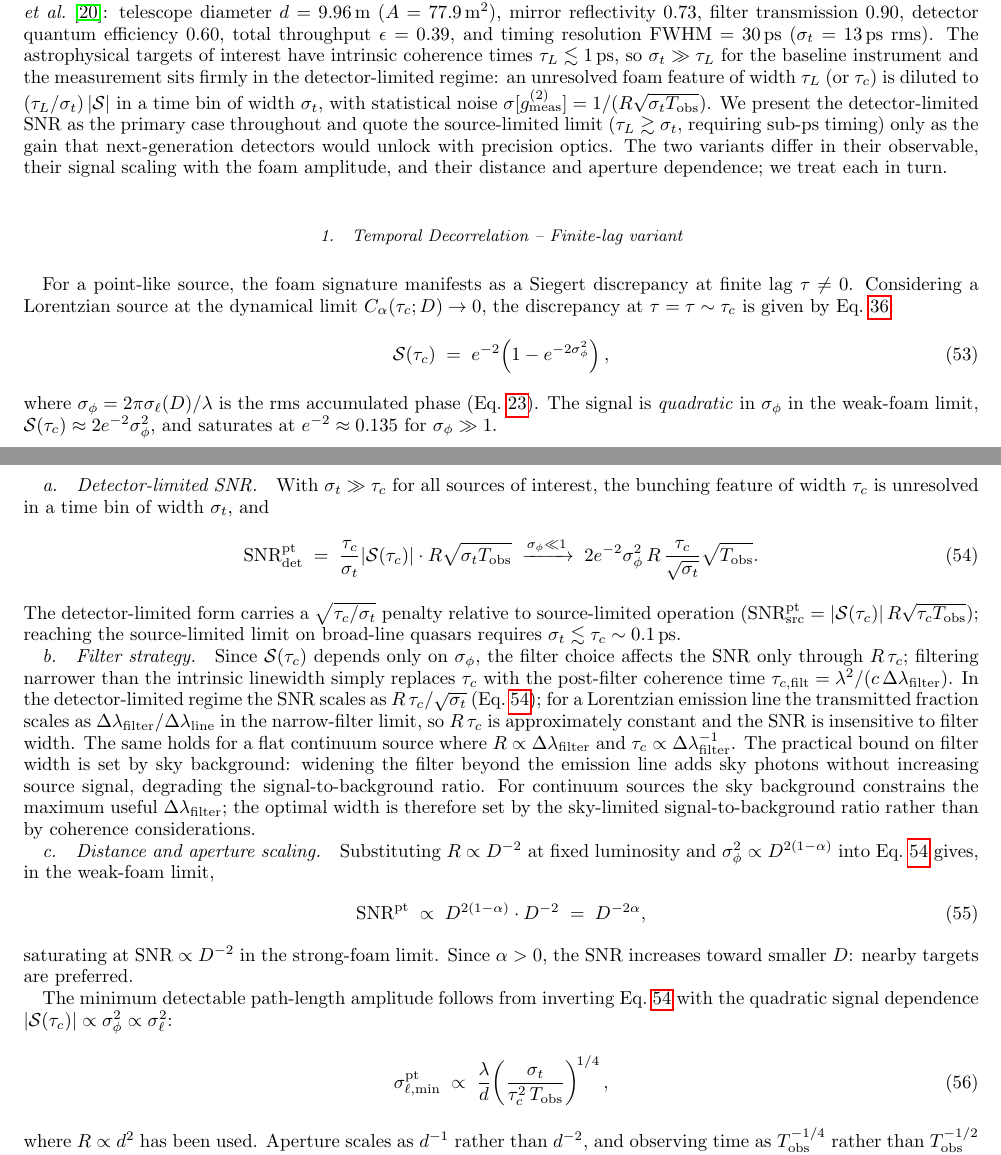
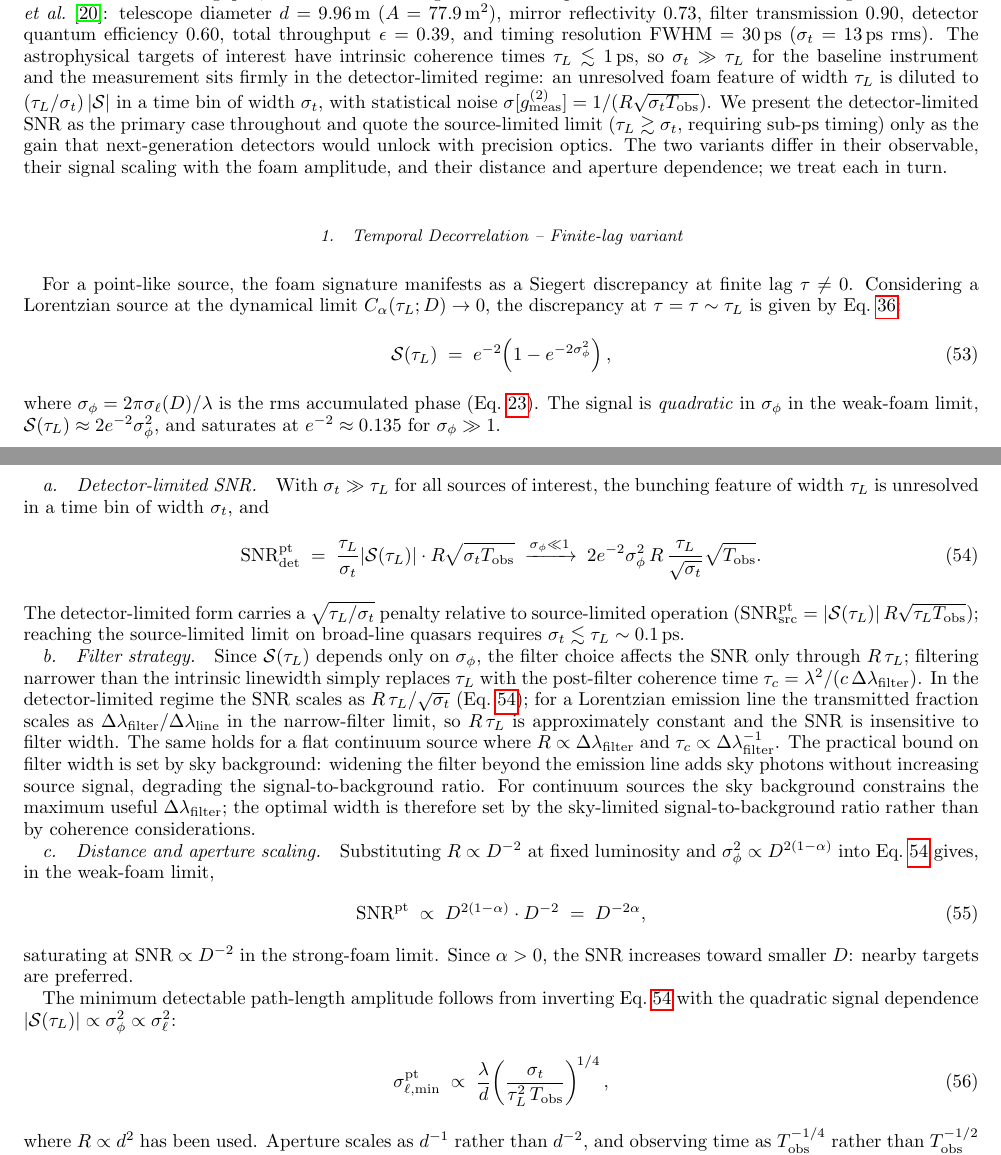
Before and after one commit to AlexGKim/foam, a LaTeX paper (docs/paper.tex): two parts of pages 13 and 14 of 22, joined at a grey line, cut so that both start at the same text. Compiled offline with pdfLaTeX.

Commit message:
paper.tex: unify Lorentzian coherence time notation to tau_L throughout
Previously tau_c was used both for the intrinsic Lorentzian line coherence
time and for the generic bandwidth/filter-defined coherence time. Now:
  - tau_L = intrinsic Lorentzian line coherence time (lambda^2/c*FWHM)
  - tau_c = filter-defined or generic bandwidth coherence time

Renamed tau_c -> tau_L in:
  - §III.A Lorentzian g^(1) closed-form derivation
  - §V finite-lag Siegert discrepancy S(tau_L) for Lorentzian source
  - §VI zero-lag bunching derivation (s = sigma_0/tau_L)
  - §VI narrow-band cusp derivative g^(2)' = -2/tau_L
  - §VII preamble (removed redundant "tau_L (or tau_c)")
  - §VII.A finite-lag SNR formulas and filter strategy
  - §VII.A comparison paragraph
  - Finite-lag figure caption
  - Appendix tables (tau_L column header)

Co-Authored-By: Claude Sonnet 4.6 <noreply@anthropic.com>

```diff
--- a/docs/paper.tex
+++ b/docs/paper.tex
@@ -1278,7 +1278,7 @@ $\epsilon=0.39$, and timing resolution FWHM $=30\,$ps ($\sigma_t=13\,$ps rms).
 The astrophysical targets of interest have intrinsic coherence times
 $\tau_L \lesssim 1$\,ps, so $\sigma_t \gg \tau_L$ for the baseline instrument and
 the measurement sits firmly in the detector-limited regime: an unresolved
-foam feature of width $\tau_L$ (or $\tau_c$) is diluted to
+foam feature of width $\tau_L$ is diluted to
 $(\tau_L/\sigma_t)\,|\mathcal{S}|$ in a time bin of width $\sigma_t$, with
 statistical noise
 $\sigma[g^{(2)}_{\rm meas}]=1/(R\sqrt{\sigma_t T_{\rm obs}})$. We present the
@@ -1295,43 +1295,43 @@ For a point-like source,
 the foam signature manifests as a
 Siegert discrepancy at finite lag $\tau \ne 0$.
 Considering a Lorentzian source at the dynamical limit
-$C_\alpha(\tau_c;D)\to 0$, the discrepancy at
-$\tau =\tau\sim\tau_c$ is given
+$C_\alpha(\tau_L;D)\to 0$, the discrepancy at
+$\tau =\tau\sim\tau_L$ is given
 by Eq.~\ref{eq:Stc}:
 \begin{equation}
-\mathcal{S}(\tau_c) \;=\; e^{-2}\!\left(1 - e^{-2\sigma_\phi^2}\right),
+\mathcal{S}(\tau_L) \;=\; e^{-2}\!\left(1 - e^{-2\sigma_\phi^2}\right),
 \label{eq:siegert_pt_repeat}
 \end{equation}
 where $\sigma_\phi = 2\pi\sigma_\ell(D)/\lambda$ is the rms accumulated phase
 (Eq.~\ref{eq:sigmaphi}). The signal is \emph{quadratic} in $\sigma_\phi$ in the
-weak-foam limit, $\mathcal{S}(\tau_c)\approx 2e^{-2}\sigma_\phi^2$, and saturates
+weak-foam limit, $\mathcal{S}(\tau_L)\approx 2e^{-2}\sigma_\phi^2$, and saturates
 at $e^{-2}\approx 0.135$ for $\sigma_\phi\gg 1$.
 
 \paragraph{Detector-limited SNR.}
-With $\sigma_t \gg \tau_c$ for all sources of interest, the bunching feature
-of width $\tau_c$ is unresolved in a time bin of width $\sigma_t$, and
+With $\sigma_t \gg \tau_L$ for all sources of interest, the bunching feature
+of width $\tau_L$ is unresolved in a time bin of width $\sigma_t$, and
 \begin{equation}
 \textrm{SNR}_{\rm det}^{\rm pt}
-\;=\; \frac{\tau_c}{\sigma_t}|\mathcal{S}(\tau_c)|\cdot R\sqrt{\sigma_t T_{\rm obs}}
+\;=\; \frac{\tau_L}{\sigma_t}|\mathcal{S}(\tau_L)|\cdot R\sqrt{\sigma_t T_{\rm obs}}
 \;\xrightarrow{\sigma_\phi\ll 1}\;
-2e^{-2}\sigma_\phi^2\, R\,\frac{\tau_c}{\sqrt{\sigma_t}}\sqrt{T_{\rm obs}}.
+2e^{-2}\sigma_\phi^2\, R\,\frac{\tau_L}{\sqrt{\sigma_t}}\sqrt{T_{\rm obs}}.
 \label{eq:snr_det_pt}
 \end{equation}
-The detector-limited form carries a $\sqrt{\tau_c/\sigma_t}$ penalty relative
+The detector-limited form carries a $\sqrt{\tau_L/\sigma_t}$ penalty relative
 to source-limited operation
-($\textrm{SNR}_{\rm src}^{\rm pt} = |\mathcal{S}(\tau_c)|\,R\sqrt{\tau_c T_{\rm obs}}$);
+($\textrm{SNR}_{\rm src}^{\rm pt} = |\mathcal{S}(\tau_L)|\,R\sqrt{\tau_L T_{\rm obs}}$);
 reaching the source-limited limit on broad-line quasars requires
-$\sigma_t \lesssim \tau_c \sim 0.1$\,ps.
+$\sigma_t \lesssim \tau_L \sim 0.1$\,ps.
 
 \paragraph{Filter strategy.}
-Since $\mathcal{S}(\tau_c)$ depends only on $\sigma_\phi$, the filter
-choice affects the SNR only through $R\,\tau_c$; filtering narrower than
-the intrinsic linewidth simply replaces $\tau_c$ with the post-filter
-coherence time $\tau_{c,\rm filt} = \lambda^2/(c\,\Delta\lambda_{\rm filter})$.
-In the detector-limited regime the SNR scales as $R\,\tau_c/\sqrt{\sigma_t}$
+Since $\mathcal{S}(\tau_L)$ depends only on $\sigma_\phi$, the filter
+choice affects the SNR only through $R\,\tau_L$; filtering narrower than
+the intrinsic linewidth simply replaces $\tau_L$ with the post-filter
+coherence time $\tau_c = \lambda^2/(c\,\Delta\lambda_{\rm filter})$.
+In the detector-limited regime the SNR scales as $R\,\tau_L/\sqrt{\sigma_t}$
 (Eq.~\ref{eq:snr_det_pt}); for a Lorentzian emission line the transmitted
 fraction scales as $\Delta\lambda_{\rm filter}/\Delta\lambda_{\rm line}$ in the
-narrow-filter limit, so $R\,\tau_c$ is approximately constant and the SNR is
+narrow-filter limit, so $R\,\tau_L$ is approximately constant and the SNR is
 insensitive to filter width.
 The same holds for a flat continuum source where
 $R\propto\Delta\lambda_{\rm filter}$ and
@@ -1356,10 +1356,10 @@ Since $\alpha > 0$, the SNR increases toward smaller $D$: nearby targets are pre
 
 The minimum detectable path-length amplitude follows from inverting
 Eq.~\ref{eq:snr_det_pt} with the quadratic signal dependence
-$|\mathcal{S}(\tau_c)|\propto\sigma_\phi^2\propto\sigma_\ell^2$:
+$|\mathcal{S}(\tau_L)|\propto\sigma_\phi^2\propto\sigma_\ell^2$:
 \begin{equation}
 \sigma_{\ell,\rm min}^{\rm pt} \;\propto\;
-\frac{\lambda}{d}\!\left(\frac{\sigma_t}{\tau_c^2\, T_{\rm obs}}\right)^{\!1/4},
+\frac{\lambda}{d}\!\left(\frac{\sigma_t}{\tau_L^2\, T_{\rm obs}}\right)^{\!1/4},
 \label{eq:sigma_ell_min_pt}
 \end{equation}
 where $R\propto d^2$ has been used. Aperture scales as $d^{-1}$ rather than
@@ -1634,3 +1634,4 @@ the absence of instrumental artefacts in the $g^{(2)}(0)$ measurement.
     Instrument: Kim~et~al.\ \cite{Kim2025} baseline (10\,m aperture, $\epsilon = 0.39$,
     $\sigma_t = 13$\,ps rms), $T_{\rm obs} = 10$\,hr, filter width $2\times\mathrm{FWHM}_{\rm line}$.
     SNR computed from Eq.~\ref{eq:snr_det_pt}
+    (detector-limited regime, $\sigma_t \gg \tau_L$ for all sources shown).
```
Also changed, not shown: docs/paper.tex (65 more changed lines).
